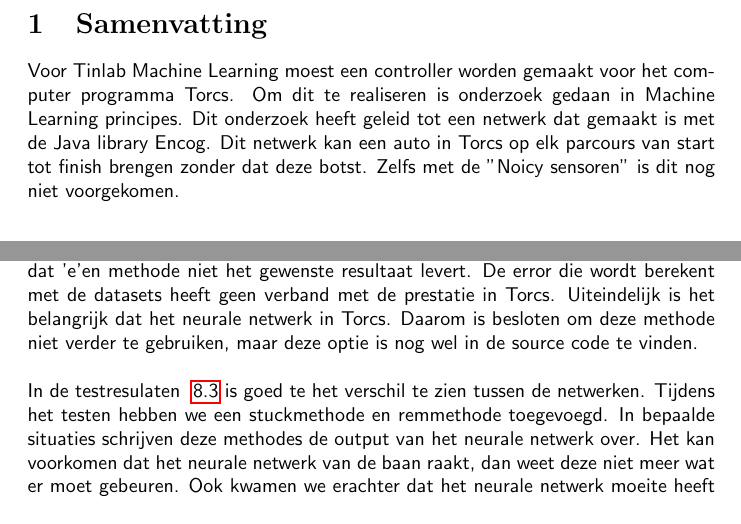
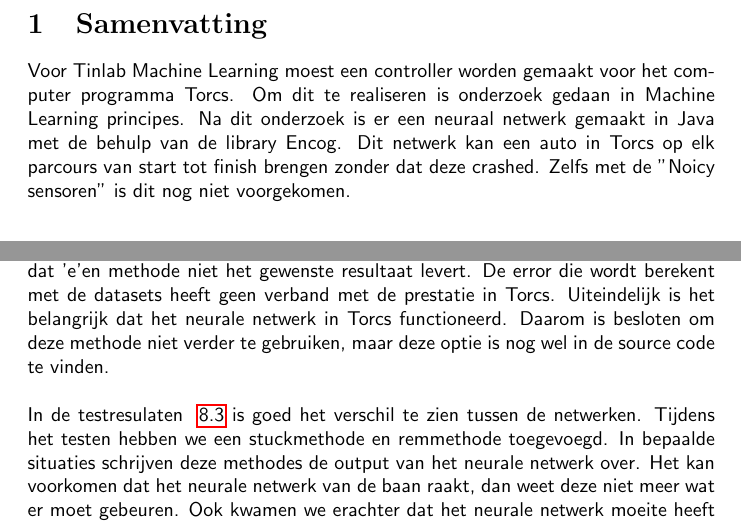
Before and after one commit to ThomasAlakopsa/machine_learning, a LaTeX document (verslagen/eindverslag/verslag.tex): two parts of pages 2 and 9 of 23, joined at a grey line, cut so that both start at the same text. Compiled offline with pdfLaTeX.

Commit message:
kline verbeteringen gemaakr

```diff
--- a/verslagen/eindverslag/verslag.tex
+++ b/verslagen/eindverslag/verslag.tex
@@ -68,8 +68,8 @@
 \newpage
 
 \section{Samenvatting}
-Voor Tinlab Machine Learning moest een controller worden gemaakt voor het computer programma Torcs. Om dit te realiseren is onderzoek gedaan in Machine Learning principes. Dit onderzoek heeft geleid tot een netwerk dat gemaakt is met de Java library Encog. Dit netwerk kan een auto in Torcs op elk parcours
-van start tot finish brengen zonder dat deze botst. Zelfs met de "Noicy sensoren" is dit nog niet voorgekomen.
+Voor Tinlab Machine Learning moest een controller worden gemaakt voor het computer programma Torcs. Om dit te realiseren is onderzoek gedaan in Machine Learning principes. Na dit onderzoek is er een neuraal netwerk gemaakt in Java met de behulp van de library Encog. Dit netwerk kan een auto in Torcs op elk parcours
+van start tot finish brengen zonder dat deze crashed. Zelfs met de "Noicy sensoren" is dit nog niet voorgekomen.
 
 \section{Inleiding}
 Voor Tinlab Machine Learning wordt de verworven kennis toegepast door een intelligente controller te maken voor race simulatie Torcs. In plaats van zelf aan de knoppen te zitten en de auto te besturen, zal er een programma geschreven worden die aan de hand van getrainde modellen en binnenkomende data zelfstandig de auto bestuurd.
@@ -136,8 +136,8 @@ Java is gekozen als taal om het neurale netwerk te trainen, om dit te maken is e
 Trainen en cree\"eren van het netwerk moet gemakkelijk kunnen op een server, zodat beide projectgenoten bij de training kunnen komen. Dit kan door middel van een jar file, deze jar file en de datasets zijn als enige nodig om een neuraal netwerk te genereren en trainen.
 \pagebreak
 \section{Resultaten}
-Tijdens het uitvoeren van de methodes van het testplan ~\ref{testplan} werd al snel duidelijk dat 'e'en methode niet het gewenste resultaat levert. De error die wordt berekent met de datasets heeft geen verband met de prestatie in Torcs. Uiteindelijk is het belangrijk dat het neurale netwerk in Torcs. Daarom is besloten om deze methode niet verder te gebruiken, maar deze optie is nog wel in de source code te vinden.  \\\\
-In de testresulaten ~\ref{testresulaten} is goed te het verschil te zien tussen de netwerken. Tijdens het testen hebben we een stuckmethode en remmethode toegevoegd. In bepaalde situaties schrijven deze methodes de output van het neurale netwerk over. Het kan voorkomen dat het neurale netwerk van de baan raakt, dan weet deze niet meer wat er moet gebeuren. Ook kwamen we erachter dat het neurale netwerk moeite heeft met opstarten als deze stil staat. Dit was voor elk getrainde netwerk en daarom was een algemene oplossing nodig. In bijlage \ref{breaks} en \ref{stuckmethode} is de uiteindelijke implementatie te vinden van deze methodes. \\\\
+Tijdens het uitvoeren van de methodes van het testplan ~\ref{testplan} werd al snel duidelijk dat 'e'en methode niet het gewenste resultaat levert. De error die wordt berekent met de datasets heeft geen verband met de prestatie in Torcs. Uiteindelijk is het belangrijk dat het neurale netwerk in Torcs functioneerd. Daarom is besloten om deze methode niet verder te gebruiken, maar deze optie is nog wel in de source code te vinden.  \\\\
+In de testresulaten ~\ref{testresulaten} is goed het verschil te zien tussen de netwerken. Tijdens het testen hebben we een stuckmethode en remmethode toegevoegd. In bepaalde situaties schrijven deze methodes de output van het neurale netwerk over. Het kan voorkomen dat het neurale netwerk van de baan raakt, dan weet deze niet meer wat er moet gebeuren. Ook kwamen we erachter dat het neurale netwerk moeite heeft met opstarten als deze stil staat. Dit was voor elk getrainde netwerk en daarom was een algemene oplossing nodig. In bijlage \ref{breaks} en \ref{stuckmethode} is de uiteindelijke implementatie te vinden van deze methodes. \\\\
 %Uitleg geven over de testresulaten, zie bijlage \ref{testresulaten}.
 De meeste netwerken trainen niet verder binnen de range van 3000 en 5000 trainiteraties. Voor dit aantal iteraties heeft het netwerk niet goed genoeg geleerd, wat resulteert in slechte resultaten. Na de 5000 iretaties gaat de presatie weer omlaag, waarschijnlijk door overfitting. \\\\
 Er is alleen gebruik gemaakt van de activatiemethode Tanh, omdat de trainresulaten eigenlijk goed genoeg zijn. Verbetering kan eerder plaatsvinden in de stuck- en remmethodes of aanpassing van de datasets. Dit is ook de rede, waarom er ook alleen gekozen is voor een Encog implementatie. Een kleine verbetering, wat door het gebruik van andere libraries of talen gerealiseerd kan worden, weegt niet op tegen de tijd en werk die erin gestoken moet worden. Daarom hebben we gekozen om een netwerk te kiezen en de stuck en -remmethode verder te ontwikkelen. Uit de resultaten bleek dat een aantal netwerken uitstoken boven de rest:
```
